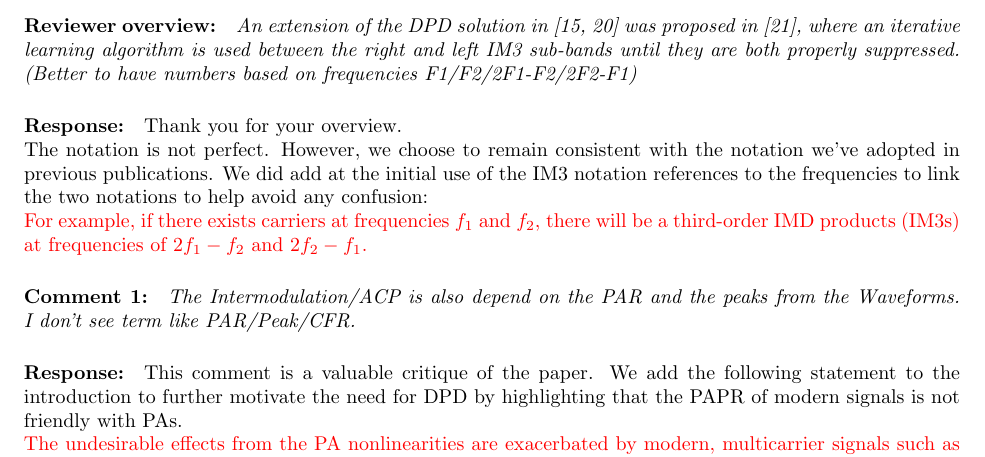
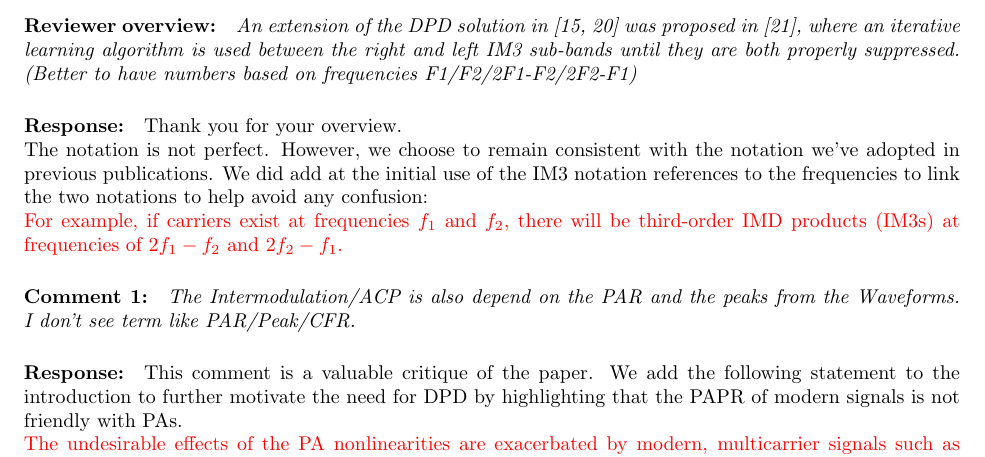
Before and after one commit to ctarver/SiPS, a LaTeX document (JournalPaper/Responce/letter.tex): part of page 2 of 3, cut so that both start at the same text. Compiled offline with pdfLaTeX.

Commit message:
Update letter
Update letter

```diff
--- a/JournalPaper/Responce/letter.tex
+++ b/JournalPaper/Responce/letter.tex
@@ -40,7 +40,7 @@ Thank you for your overview.
 
 The notation is not perfect. However, we choose to remain consistent with the notation we've adopted in previous publications. We did add at the initial use of the IM3 notation references to the frequencies to link the two notations to help avoid any confusion:
 
-{\color{red} For example, if there exists carriers at frequencies $f_1$ and $f_2$, there will be a third-order IMD products (IM3s) at frequencies of $2f_1 - f_2$ and $2f_2 - f_1$.}
+{\color{red} For example, if carriers exist at frequencies $f_1$ and $f_2$, there will be third-order IMD products (IM3s) at frequencies of $2f_1 - f_2$ and $2f_2 - f_1$.}
 
 
 
@@ -49,7 +49,7 @@ The notation is not perfect. However, we choose to remain consistent with the no
 \paragraph{Response:}
 This comment is a valuable critique of the paper. We add the following statement to the introduction to further motivate the need for DPD by highlighting that the PAPR of modern signals is not friendly with PAs.
 
-{\color{red} The undesirable effects from the PA nonlinearities are exacerbated by modern, multicarrier signals such as OFDM due to their high peak-to-average power ratio (PAPR). Techniques such as crest factor reduction (CFR) can help reduce the PAPR of these signals by many dB by limiting the peak power through clipping and filtering. However, this does nothing to try to actually linearize the PA response and comes at a cost of a poorer error-vector magnitude. So although it may help, it may not be enough .}
+{\color{red} The undesirable effects of the PA nonlinearities are exacerbated by modern, multicarrier signals such as OFDM due to their high peak-to-average power ratio (PAPR) \cite{Ghannouchi09}. Techniques such as crest factor reduction (CFR) can help reduce the PAPR of these signals by many dB by limiting the peak power through clipping and filtering. However, this does nothing to try to actually linearize the PA response and comes at the cost of a poorer error-vector magnitude. So although it may help, it may not be enough \cite{CFR}.}
 
 \paragraph{Comment 2:}\textit{IMD/Intermodulation's/Third order non-linearities are mixes, may be reduce the complexity and stick to one of them.}
 \paragraph{Response:}
```
Also changed, not shown: JournalPaper/Responce/letter.pdf, JournalPaper/main.pdf.
